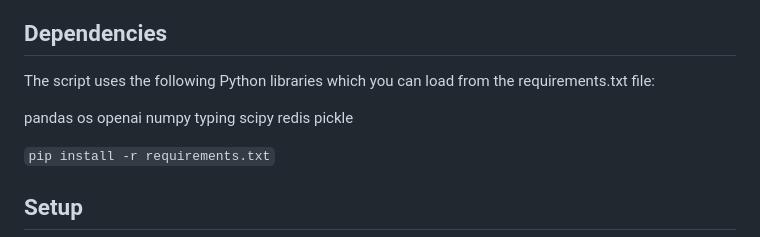
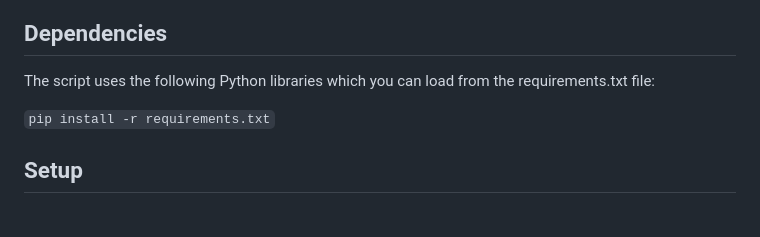
Before and after one commit to s-n-park/docs-bot, a Markdown page: README.md, the part around the change. Rendered like a GitHub page; blank space fills up the shorter version.

Commit message:
Update README.md
fix dependencies

```diff
--- a/README.md
+++ b/README.md
@@ -5,15 +5,6 @@ This Python script is designed to answer questions using OpenAI's GPT-4o model.
 
 ## Dependencies
 The script uses the following Python libraries which you can load from the requirements.txt file:
-
-pandas
-os
-openai
-numpy
-typing
-scipy
-redis
-pickle
 
 `pip install -r requirements.txt`
 
```
